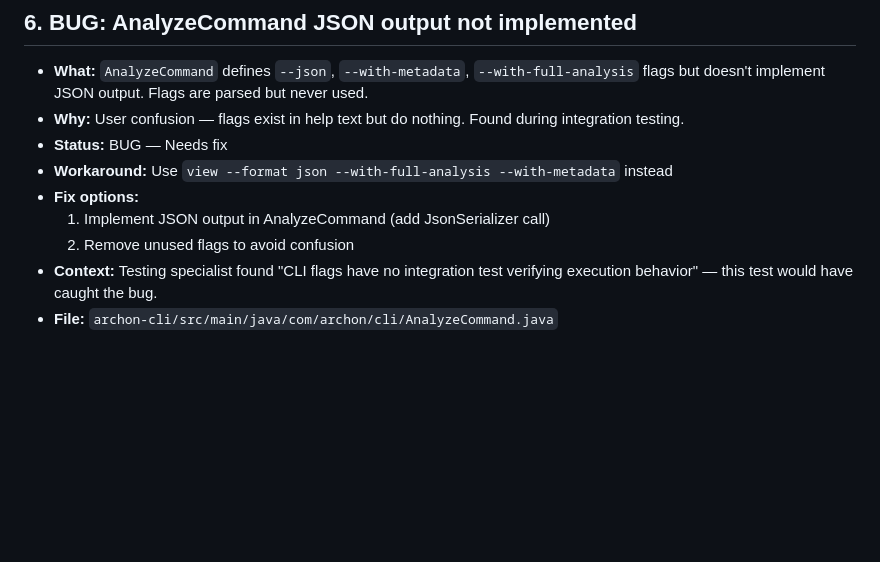
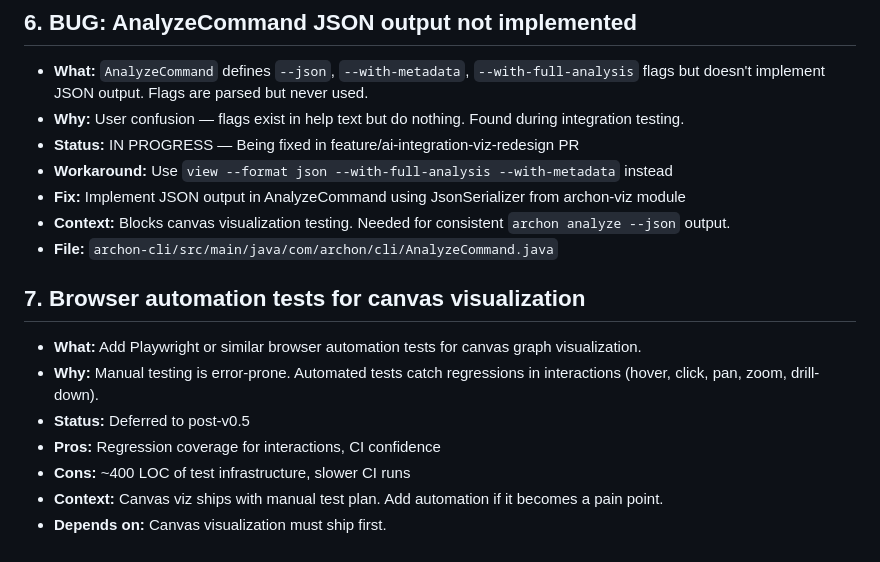
Before and after one commit to Schr0d/Archon, a Markdown page: TODOS.md, the part around the change. GitHub-like rendering; blank space fills up the shorter version.

Commit message:
docs: update TODO #6 status to IN PROGRESS
- Mark AnalyzeCommand JSON output fix as in progress
- Add TODO #7 for browser automation tests

```diff
--- a/TODOS.md
+++ b/TODOS.md
@@ -48,10 +48,17 @@
 ## 6. BUG: AnalyzeCommand JSON output not implemented
 - **What:** `AnalyzeCommand` defines `--json`, `--with-metadata`, `--with-full-analysis` flags but doesn't implement JSON output. Flags are parsed but never used.
 - **Why:** User confusion — flags exist in help text but do nothing. Found during integration testing.
-- **Status:** BUG — Needs fix
+- **Status:** IN PROGRESS — Being fixed in feature/ai-integration-viz-redesign PR
 - **Workaround:** Use `view --format json --with-full-analysis --with-metadata` instead
-- **Fix options:**
-  1. Implement JSON output in AnalyzeCommand (add JsonSerializer call)
-  2. Remove unused flags to avoid confusion
-- **Context:** Testing specialist found "CLI flags have no integration test verifying execution behavior" — this test would have caught the bug.
+- **Fix:** Implement JSON output in AnalyzeCommand using JsonSerializer from archon-viz module
+- **Context:** Blocks canvas visualization testing. Needed for consistent `archon analyze --json` output.
 - **File:** `archon-cli/src/main/java/com/archon/cli/AnalyzeCommand.java`
+
+## 7. Browser automation tests for canvas visualization
+- **What:** Add Playwright or similar browser automation tests for canvas graph visualization.
+- **Why:** Manual testing is error-prone. Automated tests catch regressions in interactions (hover, click, pan, zoom, drill-down).
+- **Status:** Deferred to post-v0.5
+- **Pros:** Regression coverage for interactions, CI confidence
+- **Cons:** ~400 LOC of test infrastructure, slower CI runs
+- **Context:** Canvas viz ships with manual test plan. Add automation if it becomes a pain point.
+- **Depends on:** Canvas visualization must ship first.
```
